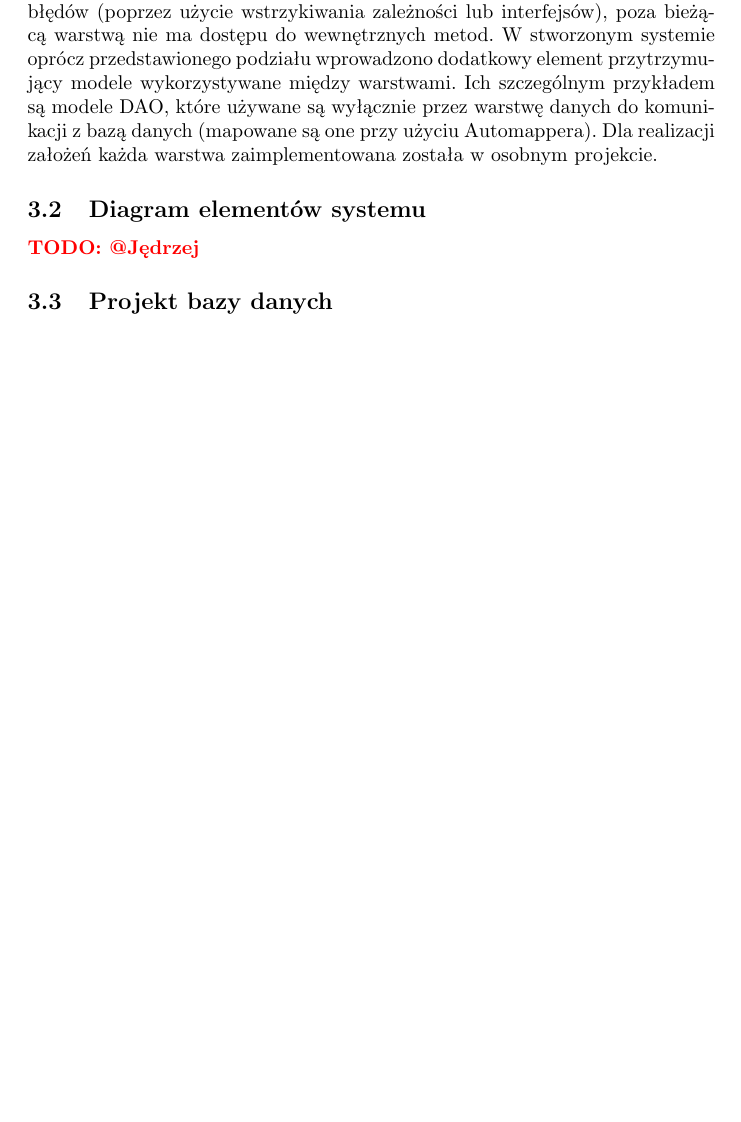
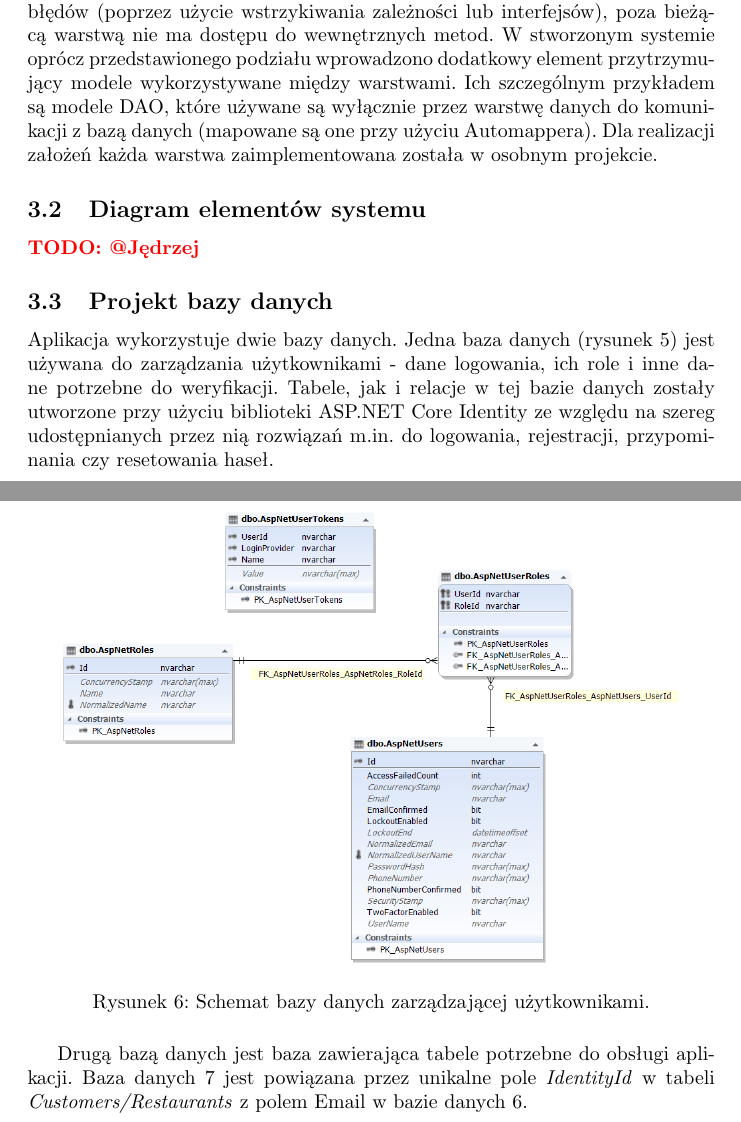
Before and after one commit to jedrzejkozal/PWr_ZastosowaniaInfwGospodarce, a LaTeX document (dokumentacja.tex): part of page 11 of 13 before the commit and two parts of pages 11 and 12 of 15 after it, the two joined at a grey line, cut so that both start at the same text, the shorter picture padded with empty space. Compiled offline with pdfLaTeX.

Commit message:
Schematy baz danych

```diff
--- a/dokumentacja.tex
+++ b/dokumentacja.tex
@@ -4,6 +4,7 @@
 \usepackage[utf8]{inputenc}
 \usepackage{graphicx}
 \usepackage{xcolor}
+\usepackage{float}
 
 \title{Dokumentacja projektowa}
 \date{2018-03-18}
@@ -262,8 +263,13 @@ Dzięki zastosowaniu tego podejściu zyskujemy łatwość modyfikacji poszczegó
 \subsection{Diagram elementów systemu}
 
 {\color{red}\textbf{TODO: @Jędrzej}}
+
 \subsection{Projekt bazy danych}
-
-{\color{red}\textbf{TODO: @Eliza}}
-
-
+Aplikacja wykorzystuje dwie bazy danych. Jedna baza danych (rysunek \ref{fig:tier}) jest używana do zarządzania użytkownikami - dane logowania, ich role i inne dane potrzebne do weryfikacji. Tabele, jak i relacje w tej bazie danych zostały utworzone przy użyciu biblioteki ASP.NET Core Identity ze względu na szereg udostępnianych przez nią rozwiązań m.in. do logowania, rejestracji, przypominania czy resetowania haseł.
+\begin{figure}[H]
+\centering
+	\includegraphics[width=0.90\textwidth]{bazaIdentity.png}
+	\caption{Schemat bazy danych zarządzającej użytkownikami.}
+	\label{fig:baza1}
+\end{figure}
+Drugą bazą danych jest baza zawierająca tabele potrzebne do obsługi aplikacji. Baza danych \ref{fig:baza2} jest powiązana przez unikalne pole \textit{IdentityId} w tabeli \textit{Customers/Restaurants} z polem Email w bazie danych \ref{fig:baza1}.
@@ -269,0 +280,2 @@ Dzięki zastosowaniu tego podejściu zyskujemy łatwość modyfikacji poszczegó
+	\label{fig:baza2}
+\end{figure}
```
Also changed, not shown: bazaIdentity.png (added), bazaStolik.png (added), dokumentacja.pdf, dokumentacja.tex (7 more changed lines), 4 other files.
